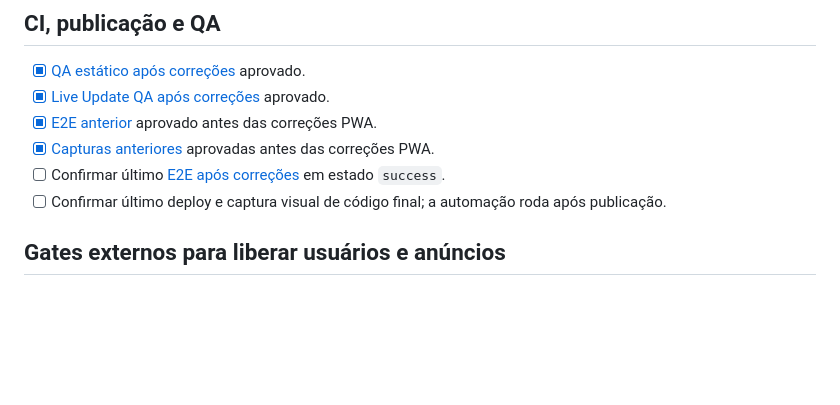
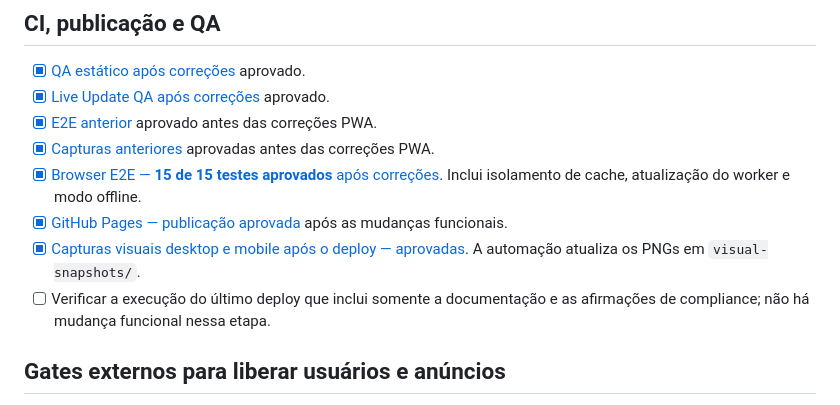
Before and after one commit to HelioConde/riot-legacy, a Markdown page: RELEASE_V1.md, the part around the change. GitHub-like rendering; blank space fills up the shorter version.

Commit message:
docs: close Riot Legacy v1 QA gates with 15 passing tests and screenshot evidence

```diff
--- a/RELEASE_V1.md
+++ b/RELEASE_V1.md
@@ -31,8 +31,10 @@
 - [x] [Live Update QA após correções](https://github.com/HelioConde/riot-legacy/actions/runs/37931893144) aprovado.
 - [x] [E2E anterior](https://github.com/HelioConde/riot-legacy/actions/runs/37575260287) aprovado antes das correções PWA.
 - [x] [Capturas anteriores](https://github.com/HelioConde/riot-legacy/actions/runs/37575305453) aprovadas antes das correções PWA.
-- [ ] Confirmar último [E2E após correções](https://github.com/HelioConde/riot-legacy/actions/runs/37931893214) em estado `success`.
-- [ ] Confirmar último deploy e captura visual de código final; a automação roda após publicação.
+- [x] [Browser E2E — **15 de 15 testes aprovados** após correções](https://github.com/HelioConde/riot-legacy/actions/runs/37931893214). Inclui isolamento de cache, atualização do worker e modo offline.
+- [x] [GitHub Pages — publicação aprovada](https://github.com/HelioConde/riot-legacy/actions/runs/37932073667) após as mudanças funcionais.
+- [x] [Capturas visuais desktop e mobile após o deploy — aprovadas](https://github.com/HelioConde/riot-legacy/actions/runs/37932129087). A automação atualiza os PNGs em `visual-snapshots/`.
+- [ ] Verificar a execução do último deploy que inclui somente a documentação e as afirmações de compliance; não há mudança funcional nessa etapa.
 
 ## Gates externos para liberar usuários e anúncios
 
```
